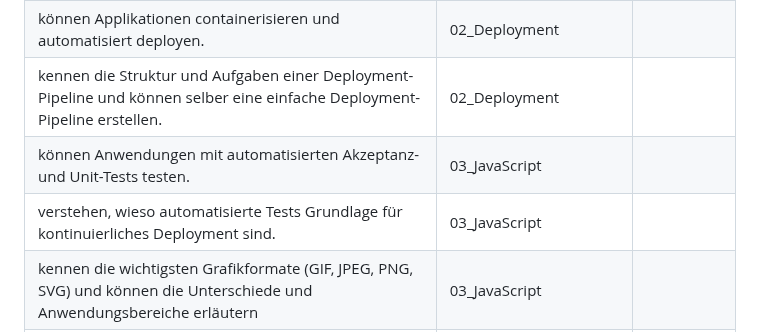
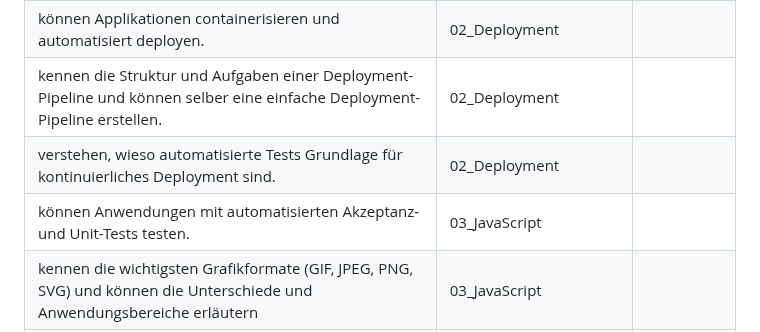
Before and after one commit to fhirter/webengineering, a Markdown page: Exercises/KompetenceMatrix.md, the part around the change. GitHub-like rendering.

```diff
--- a/Exercises/KompetenceMatrix.md
+++ b/Exercises/KompetenceMatrix.md
@@ -14,8 +14,8 @@ Anhand der zweiten Spalte siehst du, mit welcher Übung du das Lernziel erreiche
 | können einfache Media Queries schreiben und die Motivation (Gerätevielfalt) erklären                                                                                                      | 01_HTML_CSS             |                         |
 | können Applikationen containerisieren und automatisiert deployen.                                                                                                                         | 02_Deployment           |                         |
 | kennen die Struktur und Aufgaben einer Deployment-Pipeline und können selber eine einfache Deployment-Pipeline erstellen.                                                                 | 02_Deployment           |                         |
+| verstehen, wieso automatisierte Tests Grundlage für kontinuierliches Deployment sind.                                                                                                     | 02_Deployment           |                         |
 | können Anwendungen mit automatisierten Akzeptanz- und Unit-Tests testen.                                                                                                                  | 03_JavaScript           |                         |
-| verstehen, wieso automatisierte Tests Grundlage für kontinuierliches Deployment sind.                                                                                                     | 03_JavaScript           |                         |
 | kennen die wichtigsten Grafikformate (GIF, JPEG, PNG, SVG) und können die Unterschiede und Anwendungsbereiche erläutern                                                                   | 03_JavaScript           |                         |
 | können REST-Schnittstellen clientseitig ohne erneutes Laden der Seit abfragen.                                                                                                            | 03_JavaScript           |                         |
 | verstehen, wie Frameworks helfen, reaktive Anwendungen zu entwickeln.                                                                                                                     | 03_JavaScript           |                         |
```
Also changed, not shown: Exercises/03_JavaScript/03_JavaScript.md (+0 -1 lines).
